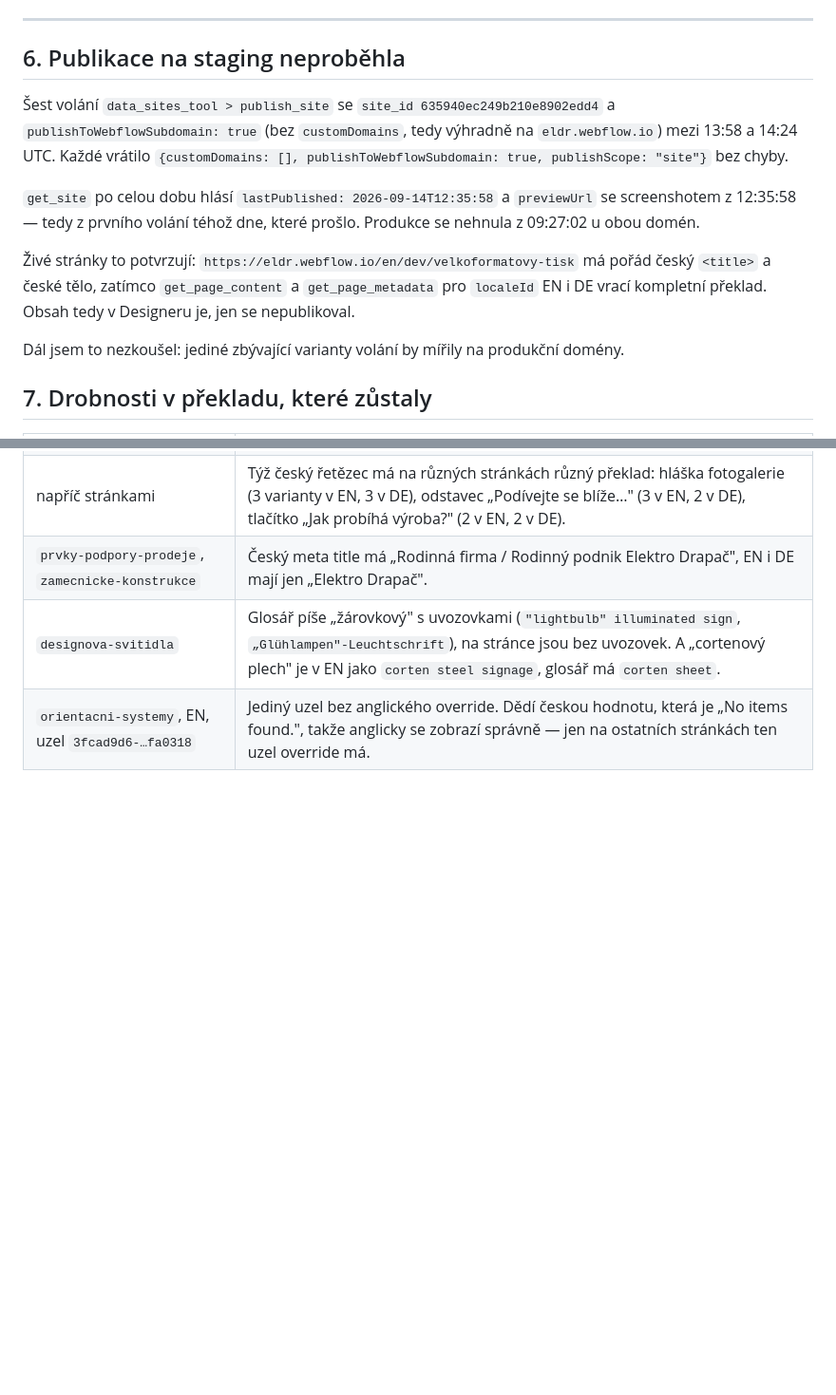
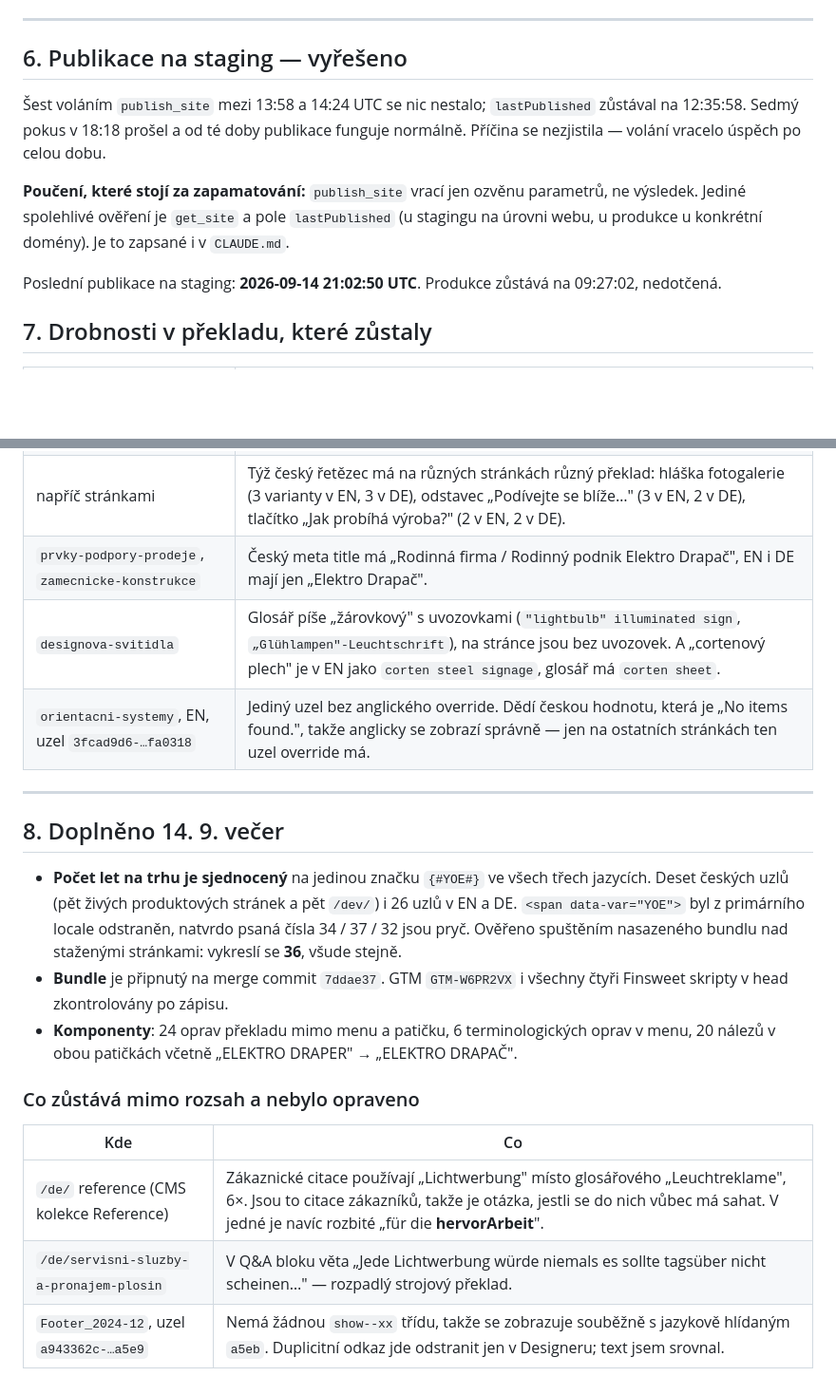
Before and after one commit to lukas-webkit-studio/eldr, a Markdown page: docs/nalezy-dev-stranky.md, 2 parts joined by grey strips. Shown at 95% size. GitHub-like rendering; blank space fills up the shorter version.

Commit message:
Aktualizace soupisu nálezů po dokončení práce
Sekce o neúspěšné publikaci byla zastaralá — sedmý pokus v 18:18 prošel
a staging je publikovaný 21:02:50. Doplněn stav sjednocení značky {#YOE#},
nasazení bundlu a seznam věcí, které zůstaly mimo zadaný rozsah.

Co-Authored-By: Claude Opus 5 <noreply@anthropic.com>
Claude-Session: https://claude.ai/code/session_012SPh3vr5rugsRk6UAVm9qX

```diff
--- a/docs/nalezy-dev-stranky.md
+++ b/docs/nalezy-dev-stranky.md
@@ -157,25 +157,19 @@ nemá sahat, když může souběžně pracovat jiný chat.
 
 ---
 
-## 6. Publikace na staging neproběhla
+## 6. Publikace na staging — vyřešeno
 
-Šest volání `data_sites_tool > publish_site` se `site_id 635940ec249b210e8902edd4`
-a `publishToWebflowSubdomain: true` (bez `customDomains`, tedy výhradně na
-`eldr.webflow.io`) mezi 13:58 a 14:24 UTC. Každé vrátilo
-`{customDomains: [], publishToWebflowSubdomain: true, publishScope: "site"}`
-bez chyby.
+Šest voláním `publish_site` mezi 13:58 a 14:24 UTC se nic nestalo; `lastPublished`
+zůstával na 12:35:58. Sedmý pokus v 18:18 prošel a od té doby publikace funguje
+normálně. Příčina se nezjistila — volání vracelo úspěch po celou dobu.
 
-`get_site` po celou dobu hlásí `lastPublished: 2026-09-14T12:35:58` a
-`previewUrl` se screenshotem z 12:35:58 — tedy z prvního volání téhož dne,
-které prošlo. Produkce se nehnula z 09:27:02 u obou domén.
+**Poučení, které stojí za zapamatování:** `publish_site` vrací jen ozvěnu
+parametrů, ne výsledek. Jediné spolehlivé ověření je `get_site` a pole
+`lastPublished` (u stagingu na úrovni webu, u produkce u konkrétní domény).
+Je to zapsané i v `CLAUDE.md`.
 
-Živé stránky to potvrzují: `https://eldr.webflow.io/en/dev/velkoformatovy-tisk`
-má pořád český `<title>` a české tělo, zatímco `get_page_content` a
-`get_page_metadata` pro `localeId` EN i DE vrací kompletní překlad. Obsah
-tedy v Designeru je, jen se nepublikoval.
-
-Dál jsem to nezkoušel: jediné zbývající varianty volání by mířily na
-produkční domény.
+Poslední publikace na staging: **2026-09-14 21:02:50 UTC**. Produkce zůstává
+na 09:27:02, nedotčená.
 
 ## 7. Drobnosti v překladu, které zůstaly
 
@@ -187,3 +181,26 @@ produkční domény.
 | `prvky-podpory-prodeje`, `zamecnicke-konstrukce` | Český meta title má „Rodinná firma / Rodinný podnik Elektro Drapač", EN i DE mají jen „Elektro Drapač". |
 | `designova-svitidla` | Glosář píše „žárovkový" s uvozovkami (`"lightbulb" illuminated sign`, `„Glühlampen"-Leuchtschrift`), na stránce jsou bez uvozovek. A „cortenový plech" je v EN jako `corten steel signage`, glosář má `corten sheet`. |
 | `orientacni-systemy`, EN, uzel `3fcad9d6-…fa0318` | Jediný uzel bez anglického override. Dědí českou hodnotu, která je „No items found.", takže anglicky se zobrazí správně — jen na ostatních stránkách ten uzel override má. |
+
+---
+
+## 8. Doplněno 14. 9. večer
+
+- **Počet let na trhu je sjednocený** na jedinou značku `{#YOE#}` ve všech třech
+  jazycích. Deset českých uzlů (pět živých produktových stránek a pět `/dev/`)
+  i 26 uzlů v EN a DE. `<span data-var="YOE">` byl z primárního locale
+  odstraněn, natvrdo psaná čísla 34 / 37 / 32 jsou pryč. Ověřeno spuštěním
+  nasazeného bundlu nad staženými stránkami: vykreslí se **36**, všude stejně.
+- **Bundle** je připnutý na merge commit `7ddae37`. GTM `GTM-W6PR2VX` i všechny
+  čtyři Finsweet skripty v head zkontrolovány po zápisu.
+- **Komponenty**: 24 oprav překladu mimo menu a patičku, 6 terminologických
+  oprav v menu, 20 nálezů v obou patičkách včetně „ELEKTRO DRAPER" →
+  „ELEKTRO DRAPAČ".
+
+### Co zůstává mimo rozsah a nebylo opraveno
+
+| Kde | Co |
+|---|---|
+| `/de/` reference (CMS kolekce Reference) | Zákaznické citace používají „Lichtwerbung" místo glosářového „Leuchtreklame", 6×. Jsou to citace zákazníků, takže je otázka, jestli se do nich vůbec má sahat. V jedné je navíc rozbité „für die **hervorArbeit**". |
+| `/de/servisni-sluzby-a-pronajem-plosin` | V Q&A bloku věta „Jede Lichtwerbung würde niemals es sollte tagsüber nicht scheinen…" — rozpadlý strojový překlad. |
+| `Footer_2024-12`, uzel `a943362c-…a5e9` | Nemá žádnou `show--xx` třídu, takže se zobrazuje souběžně s jazykově hlídaným `a5eb`. Duplicitní odkaz jde odstranit jen v Designeru; text jsem srovnal. |
```
